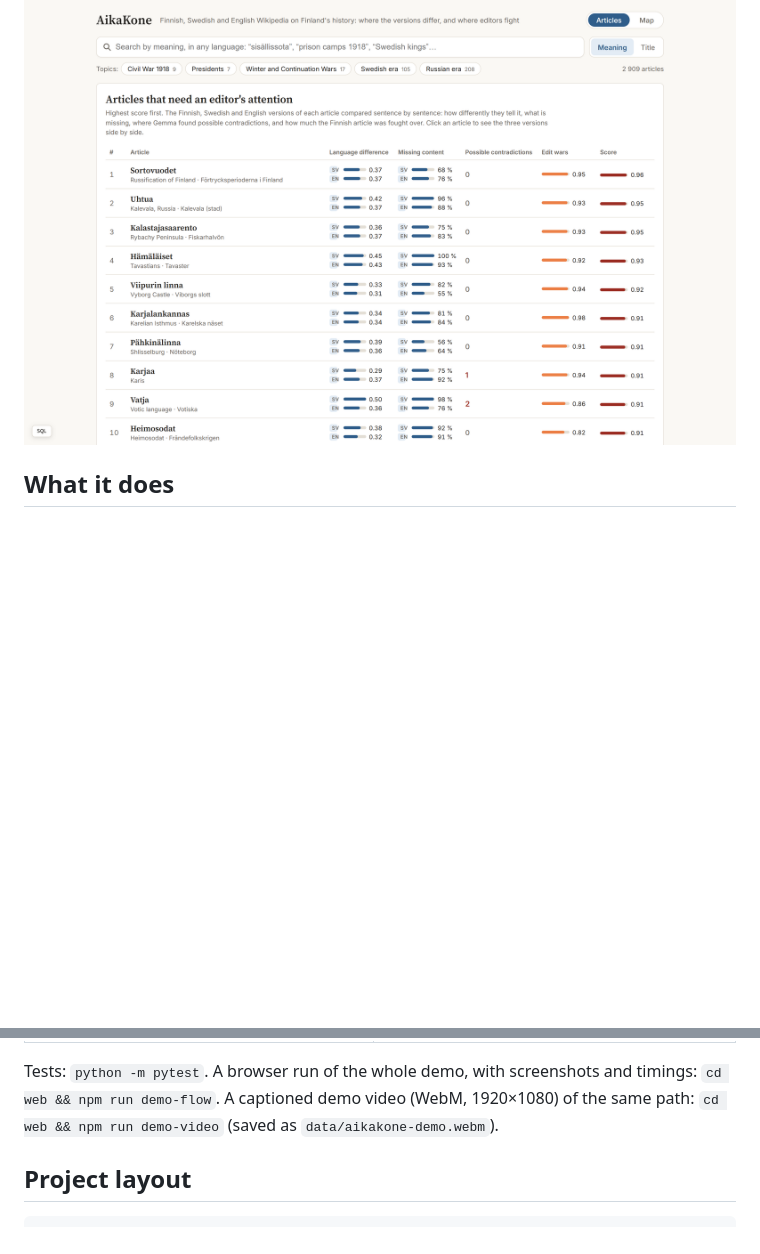
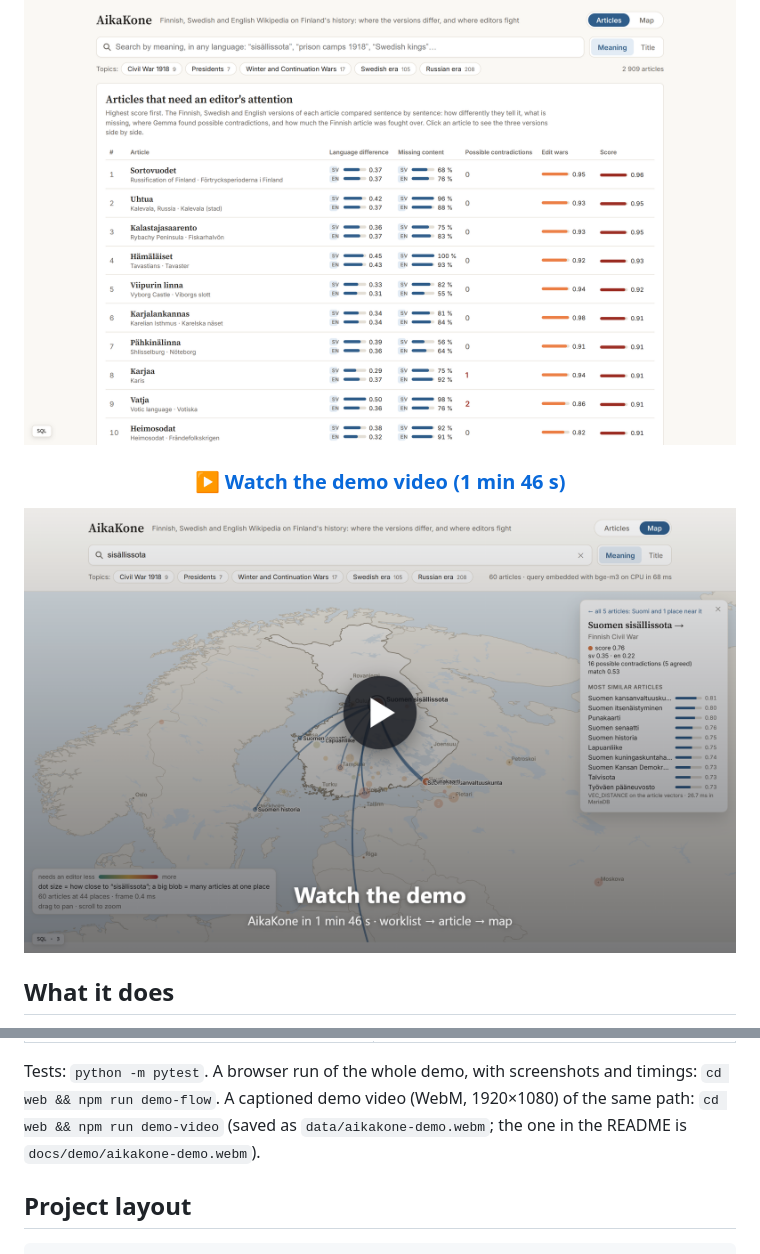
Before and after one commit to JUSSI-G/Junction26, a Markdown page: README.md, 2 parts joined by grey strips. GitHub-like rendering; pictures changed too: docs/demo/demo-video-thumbnail.png (added); blank space fills up the shorter version.

Commit message:
README: demo video (docs/demo/aikakone-demo.webm) with a clickable thumbnail

```diff
--- a/README.md
+++ b/README.md
@@ -11,6 +11,10 @@ A tool for Wikipedia editors, built on MariaDB vector search and system-versione
 tables) · Best Use of Gemma · Verda Compute track*
 
 ![The worklist: articles ranked by language differences, missing content, Gemma's possible contradictions and edit wars](docs/screenshots/demo-1-worklist.png)
+
+### ▶ [Watch the demo video (1 min 46 s)](docs/demo/aikakone-demo.webm)
+
+[![Watch the demo: AikaKone in 1 min 46 s, worklist → article → map](docs/demo/demo-video-thumbnail.png)](docs/demo/aikakone-demo.webm)
 
 </div>
 
@@ -193,7 +197,7 @@ python start.py        # checks MariaDB, builds the web app if needed, serves ht
 
 Tests: `python -m pytest`. A browser run of the whole demo, with screenshots and timings:
 `cd web && npm run demo-flow`. A captioned demo video (WebM, 1920×1080) of the same path: `cd web && npm run demo-video`
-(saved as `data/aikakone-demo.webm`).
+(saved as `data/aikakone-demo.webm`; the one in the README is `docs/demo/aikakone-demo.webm`).
 
 ## Project layout
 
```
Also changed, not shown: 1 other file.
